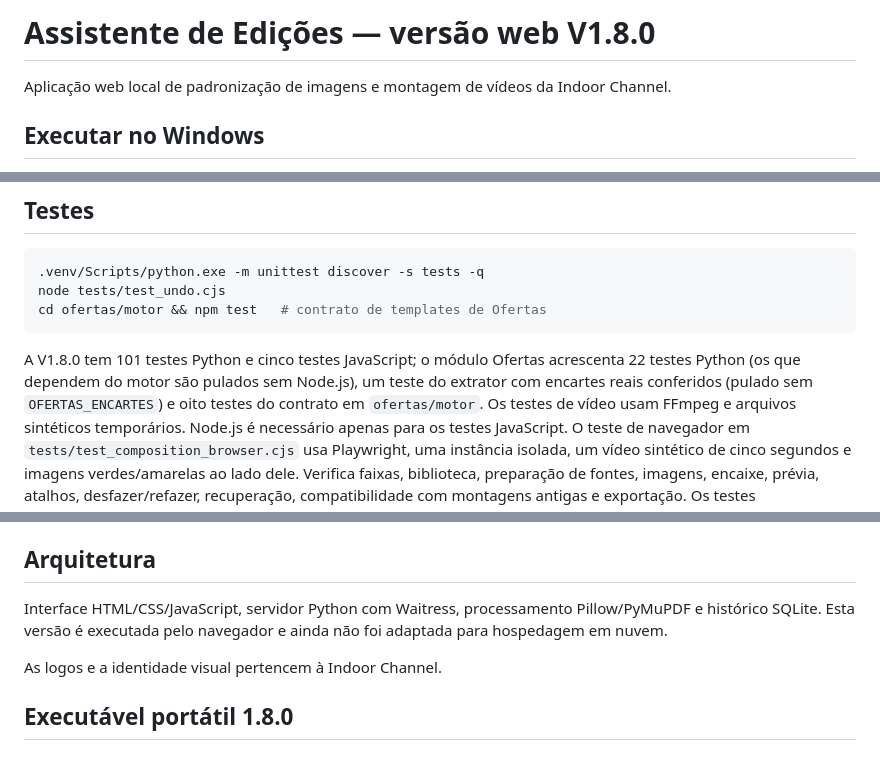
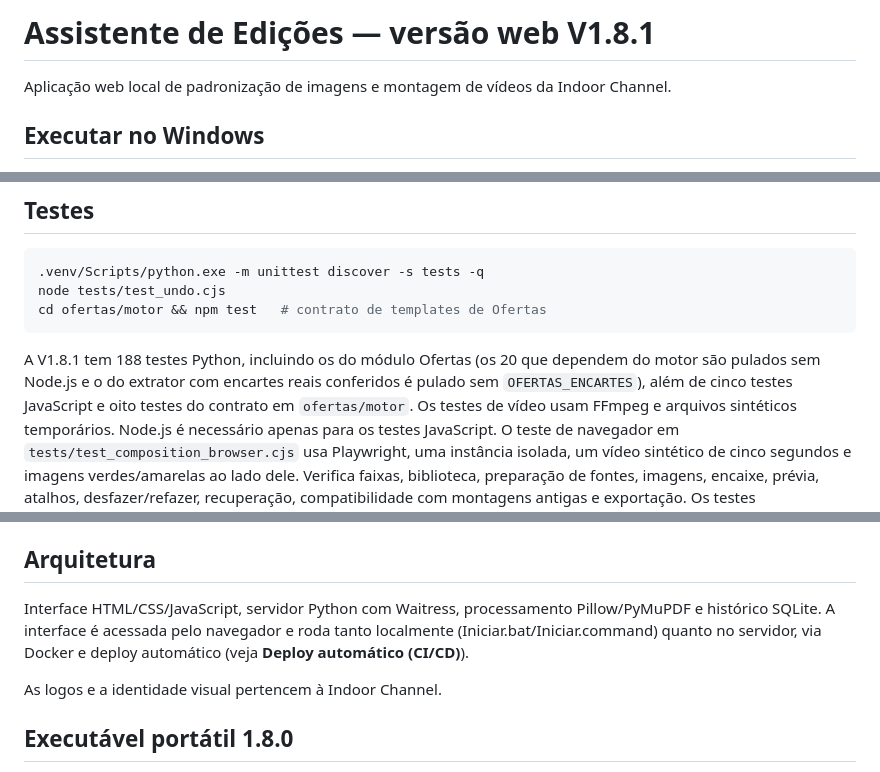
Before and after one commit to horacio-create/assistente-de-edicoes-ic, a Markdown page: README.md, 3 parts joined by grey strips. GitHub-like rendering.

````diff
--- a/README.md
+++ b/README.md
@@ -1,4 +1,4 @@
-# Assistente de Edições — versão web V1.8.0
+# Assistente de Edições — versão web V1.8.1
 
 Aplicação web local de padronização de imagens e montagem de vídeos da Indoor Channel.
 
@@ -184,7 +184,7 @@ node tests/test_undo.cjs
 cd ofertas/motor && npm test   # contrato de templates de Ofertas
 ```
 
-A V1.8.0 tem 101 testes Python e cinco testes JavaScript; o módulo Ofertas acrescenta 22 testes Python (os que dependem do motor são pulados sem Node.js), um teste do extrator com encartes reais conferidos (pulado sem `OFERTAS_ENCARTES`) e oito testes do contrato em `ofertas/motor`. Os testes de vídeo usam
+A V1.8.1 tem 188 testes Python, incluindo os do módulo Ofertas (os 20 que dependem do motor são pulados sem Node.js e o do extrator com encartes reais conferidos é pulado sem `OFERTAS_ENCARTES`), além de cinco testes JavaScript e oito testes do contrato em `ofertas/motor`. Os testes de vídeo usam
 FFmpeg e arquivos sintéticos temporários. Node.js é necessário apenas para os testes JavaScript.
 O teste de navegador em `tests/test_composition_browser.cjs` usa Playwright, uma instância
 isolada, um vídeo sintético de cinco segundos e imagens verdes/amarelas ao lado dele.
@@ -208,7 +208,7 @@ Veja `LEIA-ME.md` e `VALIDACAO.md` para instruções e verificações.
 
 ## Arquitetura
 
-Interface HTML/CSS/JavaScript, servidor Python com Waitress, processamento Pillow/PyMuPDF e histórico SQLite. Esta versão é executada pelo navegador e ainda não foi adaptada para hospedagem em nuvem.
+Interface HTML/CSS/JavaScript, servidor Python com Waitress, processamento Pillow/PyMuPDF e histórico SQLite. A interface é acessada pelo navegador e roda tanto localmente (Iniciar.bat/Iniciar.command) quanto no servidor, via Docker e deploy automático (veja **Deploy automático (CI/CD)**).
 
 As logos e a identidade visual pertencem à Indoor Channel.
 
````
Also changed, not shown: LEIA-ME.md (+1 -1 lines), VALIDACAO.md (+11 -0 lines).
